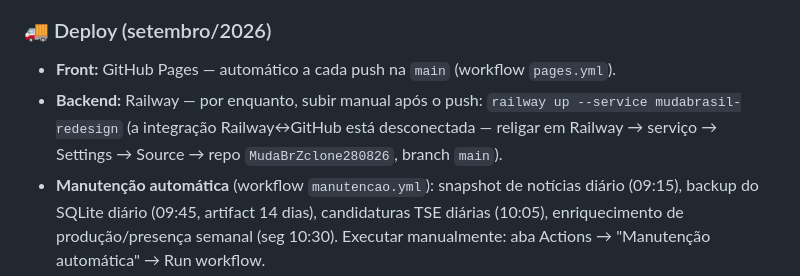
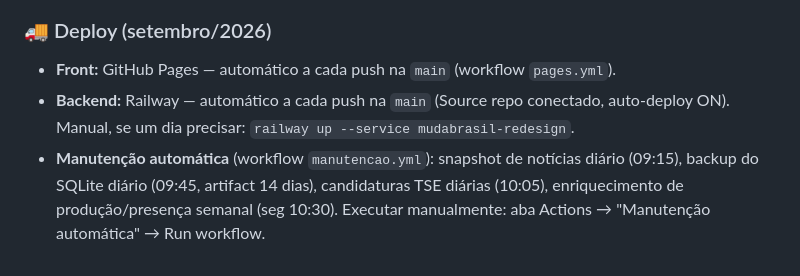
Before and after one commit to xbrancox/MudaBrZclone280826, a Markdown page: README.md, the part around the change. GitHub-like rendering.

Commit message:
docs: deploy do Railway voltou a ser automático (Source reconectado, auto-deploy ON)

```diff
--- a/README.md
+++ b/README.md
@@ -488,10 +488,8 @@ node server/index.js
 
 ### 🚚 Deploy (setembro/2026)
 - **Front:** GitHub Pages — automático a cada push na `main` (workflow `pages.yml`).
-- **Backend:** Railway — por enquanto, subir manual após o push:
-  `railway up --service mudabrasil-redesign`
-  (a integração Railway↔GitHub está desconectada — religar em
-  Railway → serviço → Settings → Source → repo `MudaBrZclone280826`, branch `main`).
+- **Backend:** Railway — automático a cada push na `main` (Source repo conectado,
+  auto-deploy ON). Manual, se um dia precisar: `railway up --service mudabrasil-redesign`.
 - **Manutenção automática** (workflow `manutencao.yml`): snapshot de notícias
   diário (09:15), backup do SQLite diário (09:45, artifact 14 dias), candidaturas
   TSE diárias (10:05), enriquecimento de produção/presença semanal (seg 10:30).
```
